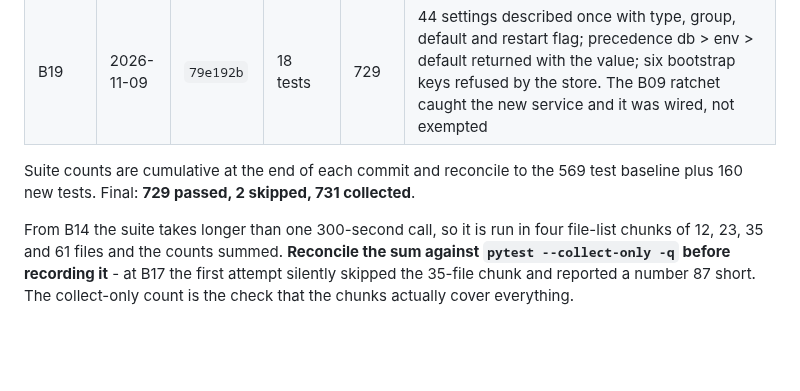
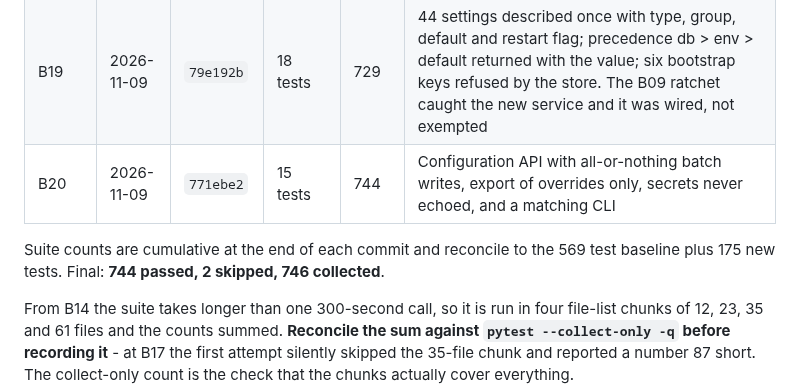
Before and after one commit to drsamonline/HMS, a Markdown page: .ai/CONTROL.md, the part around one of its changes. Drawn GitHub-style; blank space fills up the shorter version.

```diff
--- a/.ai/CONTROL.md
+++ b/.ai/CONTROL.md
@@ -351,9 +362,10 @@ per request, memoised on `request.state` like the permission set.
 | B17 | 2026-11-09 | `60ffc8e` | 7 tests | 701 | Routers grouped by module; a disabled module answers 404 and keeps its records. Three suite findings: the harness needed module rows, an unmigrated database now degrades to core, and two tests asserted a source literal instead of a mount |
 | B18 | 2026-11-09 | `f7d6412` | 9 tests | 711 | One navigation manifest; the server filters the menu by enabled modules and held permissions; the static fallback is tested against it. Added `AUTHENTICATED_ONLY_PATHS` as a third route category |
 | B19 | 2026-11-09 | `79e192b` | 18 tests | 729 | 44 settings described once with type, group, default and restart flag; precedence db > env > default returned with the value; six bootstrap keys refused by the store. The B09 ratchet caught the new service and it was wired, not exempted |
+| B20 | 2026-11-09 | `771ebe2` | 15 tests | 744 | Configuration API with all-or-nothing batch writes, export of overrides only, secrets never echoed, and a matching CLI |
 
 Suite counts are cumulative at the end of each commit and reconcile to the 569
-test baseline plus 160 new tests. Final: **729 passed, 2 skipped, 731 collected**.
+test baseline plus 175 new tests. Final: **744 passed, 2 skipped, 746 collected**.
 
 From B14 the suite takes longer than one 300-second call, so it is run in four
 file-list chunks of 12, 23, 35 and 61 files and the counts summed. **Reconcile the
```
Also changed, not shown: other parts of .ai/CONTROL.md (+35 -6 lines).
